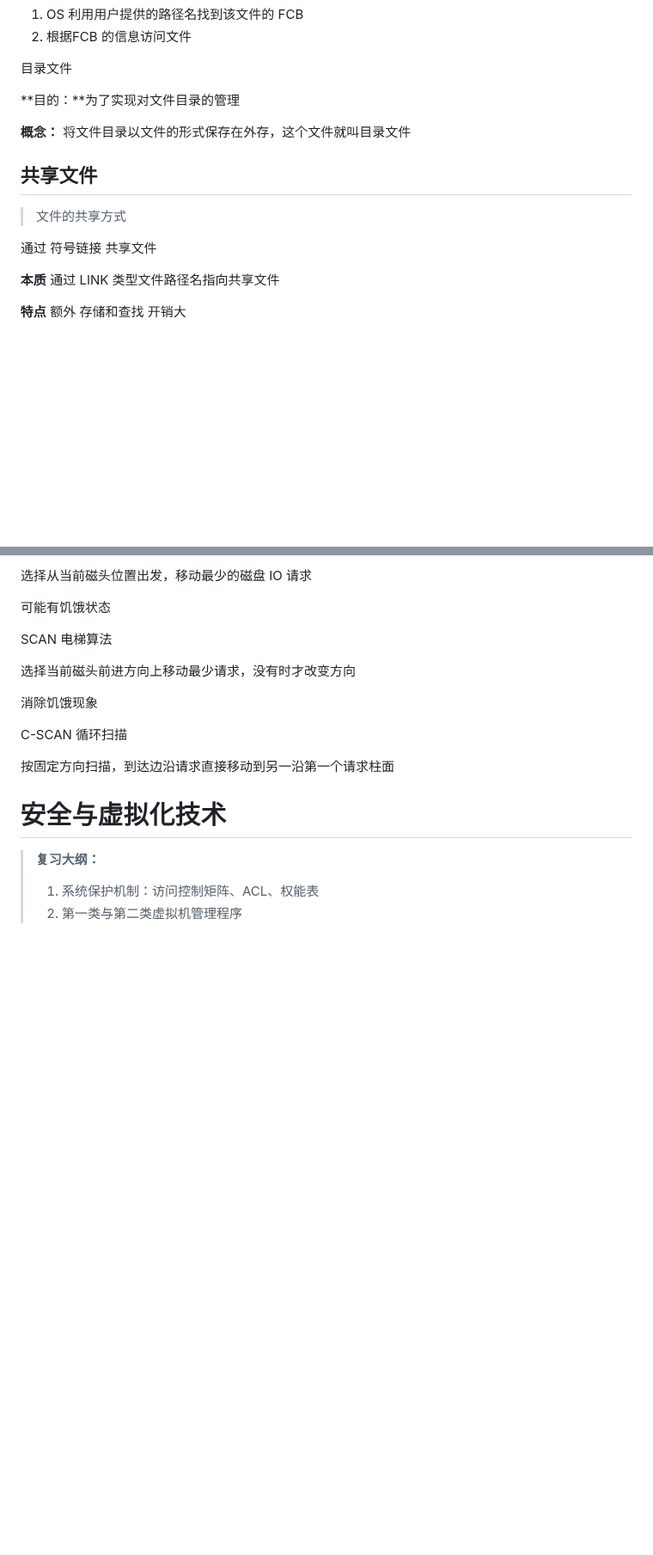
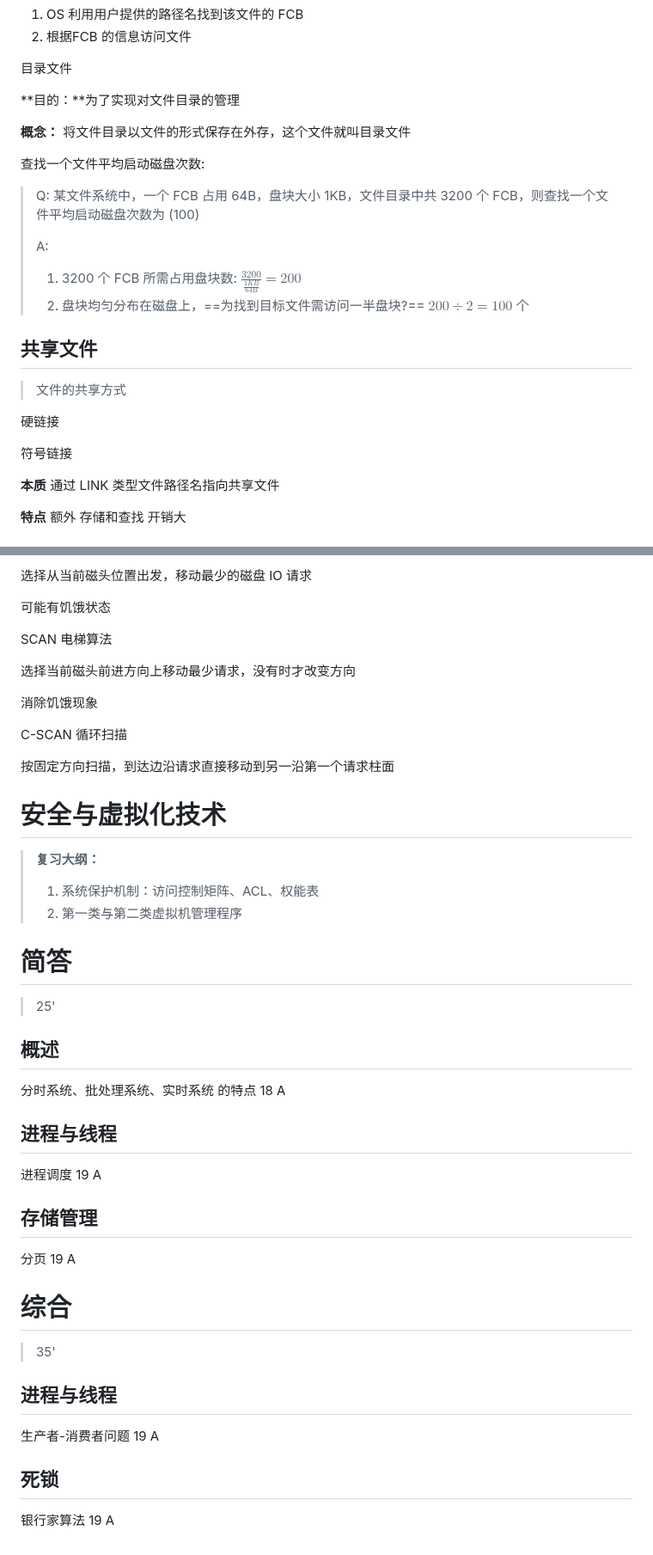
Before and after one commit to Ethereal-bang/Note, a Markdown page: ComputerBasics/OS/ModernOS.md, 2 parts joined by grey strips. Shown at 86% size. Rendered like a GitHub page; blank space fills up the shorter version.

```diff
--- a/ComputerBasics/OS/ModernOS.md
+++ b/ComputerBasics/OS/ModernOS.md
@@ -688,11 +741,24 @@ FCB 的有序集合
 
 
 
+<span style="color:blue;font-weight:bold">查找一个文件平均启动磁盘次数:</span>
+
+> Q: 某文件系统中，一个 FCB 占用 64B，盘块大小 1KB，文件目录中共 3200 个 FCB，则查找一个文件平均启动磁盘次数为 (100)
+>
+> A:
+>
+> 1. 3200 个 FCB 所需占用盘块数: $\frac{3200}{\frac{1KB}{64B}}=200$
+> 2. 盘块均匀分布在磁盘上，==为找到目标文件需访问一半盘块?== $200\div2=100$ 个
+
+
+
 ## 共享文件
 
 > 文件的共享方式
 
-通过 <span style="font-size:20px">符号链接</span> 共享文件
+<span style="font-size:20px">硬链接</span>
+
+<span style="font-size:20px">符号链接</span>
 
 **本质** 通过 LINK 类型文件路径名指向共享文件
 
@@ -981,3 +1099,41 @@ IO 地址与存储地址分开独立编址，I/O 端口地址不占用存储空
 >
 > 1. 系统保护机制：访问控制矩阵、ACL、权能表
 > 2. 第一类与第二类虚拟机管理程序
+
+
+
+# 简答
+
+> 25'
+
+## 概述
+
+分时系统、批处理系统、实时系统 的特点 <span style="color:blue">18 A</span>
+
+
+
+## 进程与线程
+
+进程调度 <span style="color:blue">19 A</span>
+
+
+
+## 存储管理
+
+分页 <span style="color:blue">19 A</span>
+
+
+
+# 综合
+
+> 35'
+
+## 进程与线程
+
+生产者-消费者问题 <span style="color:blue">19 A</span>
+
+
+
+## 死锁
+
+银行家算法 <span style="color:blue">19 A</span>
```
Also changed, not shown: other parts of ComputerBasics/OS/ModernOS.md (+135 -30 lines).
